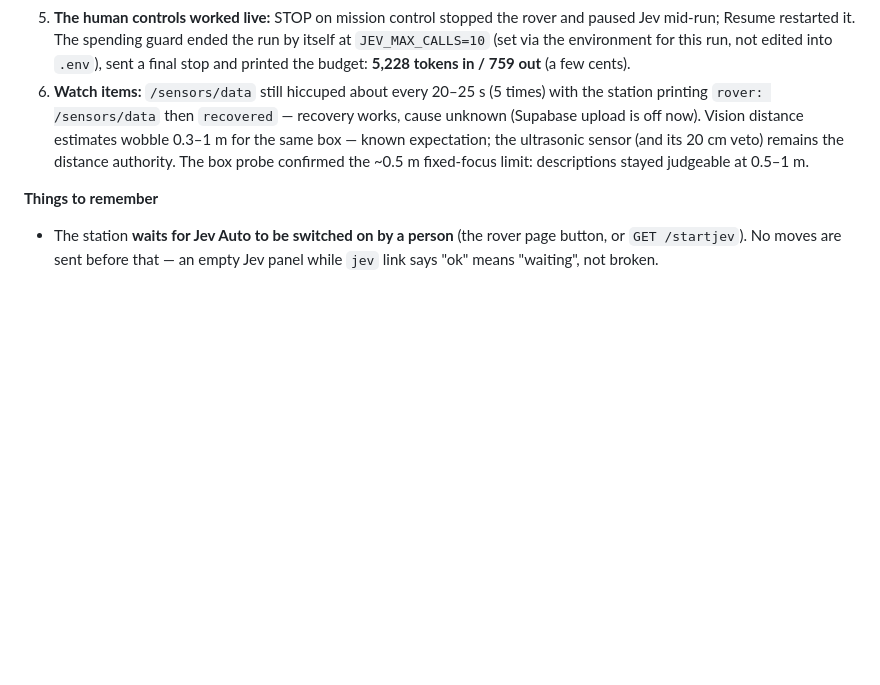
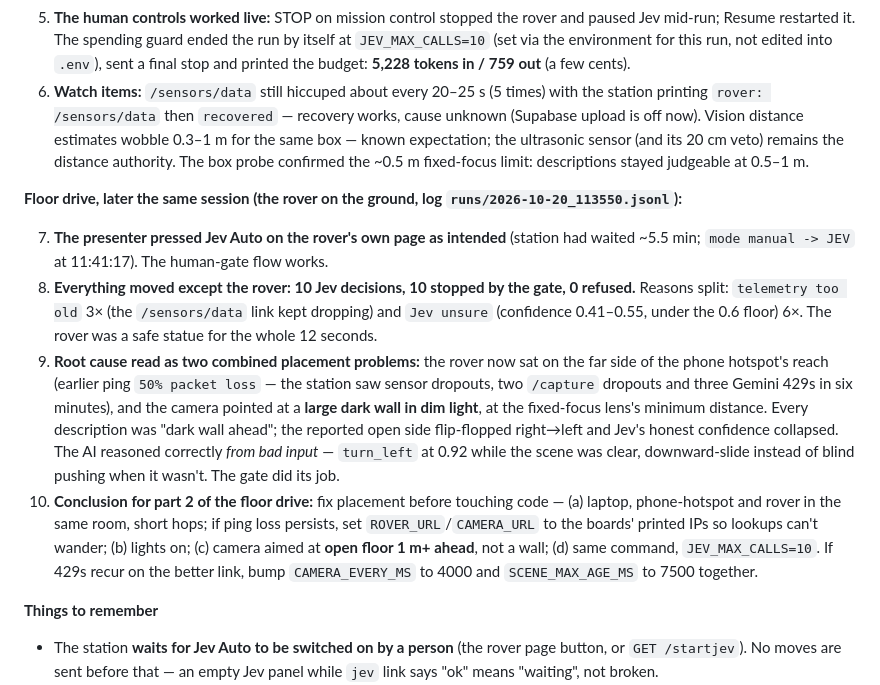
Before and after one commit to Hammad-Sheikhh/mars-rover, a Markdown page: PROGRESS.md, the part around the change. Rendered like a GitHub page; blank space fills up the shorter version.

Commit message:
docs: diary session 13 - floor drive outcome (gate-blocked, placement diagnosis)

```diff
--- a/PROGRESS.md
+++ b/PROGRESS.md
@@ -74,6 +74,13 @@ The full build order is in `SPEC.md` section 6.
 4. **The first live drive: 10 real Jev decisions on the real rover, 10 sent, 0 refused.** Jev chose `turn_left` on all scored turns — consistent with every scene description ("cardboard box ~0.5 m ahead, left side open/clear"). The safety gate overruled Jev twice (confidence 0.59 and 0.49, under `min_confidence` 0.6) and sent `stop` instead — the gate is genuinely independent of the AI.
 5. **The human controls worked live:** STOP on mission control stopped the rover and paused Jev mid-run; Resume restarted it. The spending guard ended the run by itself at `JEV_MAX_CALLS=10` (set via the environment for this run, not edited into `.env`), sent a final stop and printed the budget: **5,228 tokens in / 759 out** (a few cents).
 6. **Watch items:** `/sensors/data` still hiccuped about every 20–25 s (5 times) with the station printing `rover: /sensors/data` then `recovered` — recovery works, cause unknown (Supabase upload is off now). Vision distance estimates wobble 0.3–1 m for the same box — known expectation; the ultrasonic sensor (and its 20 cm veto) remains the distance authority. The box probe confirmed the ~0.5 m fixed-focus limit: descriptions stayed judgeable at 0.5–1 m.
+
+**Floor drive, later the same session (the rover on the ground, log `runs/2026-10-20_113550.jsonl`):**
+
+7. **The presenter pressed Jev Auto on the rover's own page as intended** (station had waited ~5.5 min; `mode manual -> JEV` at 11:41:17). The human-gate flow works.
+8. **Everything moved except the rover: 10 Jev decisions, 10 stopped by the gate, 0 refused.** Reasons split: `telemetry too old` 3× (the `/sensors/data` link kept dropping) and `Jev unsure` (confidence 0.41–0.55, under the 0.6 floor) 6×. The rover was a safe statue for the whole 12 seconds.
+9. **Root cause read as two combined placement problems:** the rover now sat on the far side of the phone hotspot's reach (earlier ping `50% packet loss` — the station saw sensor dropouts, two `/capture` dropouts and three Gemini 429s in six minutes), and the camera pointed at a **large dark wall in dim light**, at the fixed-focus lens's minimum distance. Every description was "dark wall ahead"; the reported open side flip-flopped right→left and Jev's honest confidence collapsed. The AI reasoned correctly *from bad input* — `turn_left` at 0.92 while the scene was clear, downward-slide instead of blind pushing when it wasn't. The gate did its job.
+10. **Conclusion for part 2 of the floor drive:** fix placement before touching code — (a) laptop, phone-hotspot and rover in the same room, short hops; if ping loss persists, set `ROVER_URL`/`CAMERA_URL` to the boards' printed IPs so lookups can't wander; (b) lights on; (c) camera aimed at **open floor 1 m+ ahead**, not a wall; (d) same command, `JEV_MAX_CALLS=10`. If 429s recur on the better link, bump `CAMERA_EVERY_MS` to 4000 and `SCENE_MAX_AGE_MS` to 7500 together.
 
 **Things to remember**
 - The station **waits for Jev Auto to be switched on by a person** (the rover page button, or `GET /startjev`). No moves are sent before that — an empty Jev panel while `jev` link says "ok" means "waiting", not broken.
```
